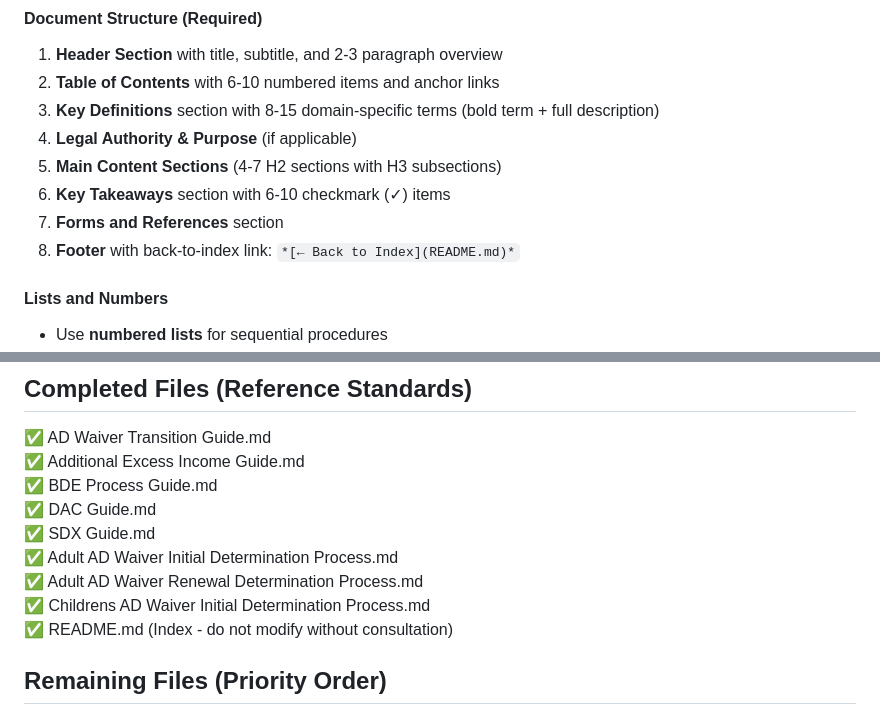
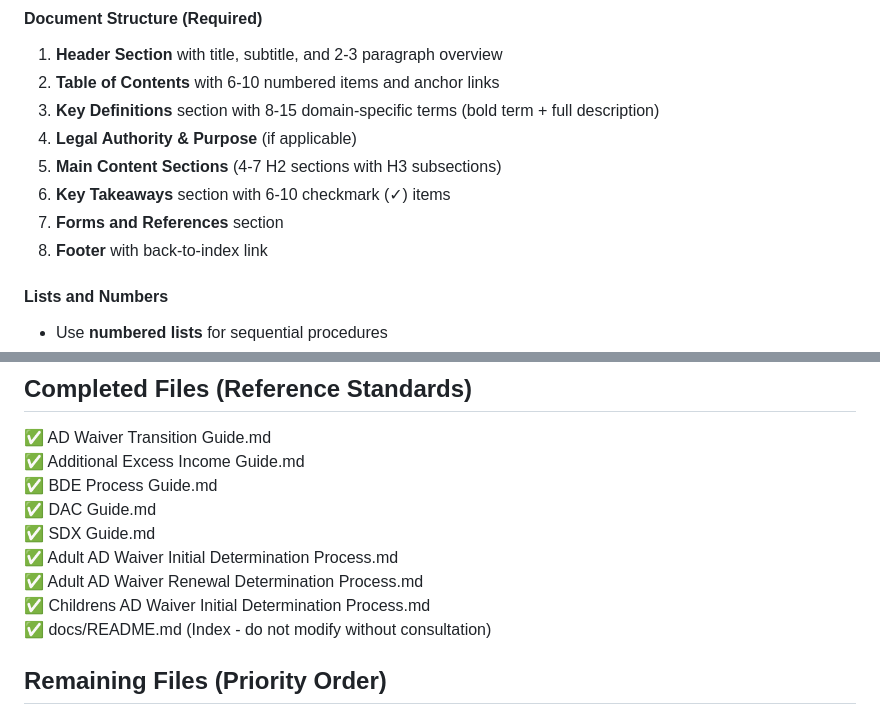
Before and after one commit to Skigim/MediWiki, a Markdown page: .github/copilot-instructions.md, 2 parts joined by grey strips. Rendered like a GitHub page.

Commit message:
Update footer instructions and correct README.md path in Copilot guidelines

```diff
--- a/.github/copilot-instructions.md
+++ b/.github/copilot-instructions.md
@@ -44,7 +44,7 @@ When assisting with this project, GitHub Copilot should:
 5. **Main Content Sections** (4-7 H2 sections with H3 subsections)
 6. **Key Takeaways** section with 6-10 checkmark (✓) items
 7. **Forms and References** section
-8. **Footer** with back-to-index link: `*[← Back to Index](README.md)*`
+8. **Footer** with back-to-index link
 
 #### Lists and Numbers
 - Use **numbered lists** for sequential procedures
@@ -112,7 +112,7 @@ For every document edit or creation, verify:
 ✅ Adult AD Waiver Initial Determination Process.md
 ✅ Adult AD Waiver Renewal Determination Process.md
 ✅ Childrens AD Waiver Initial Determination Process.md
-✅ README.md (Index - do not modify without consultation)
+✅ docs/README.md (Index - do not modify without consultation)
 
 ## Remaining Files (Priority Order)
 
```
